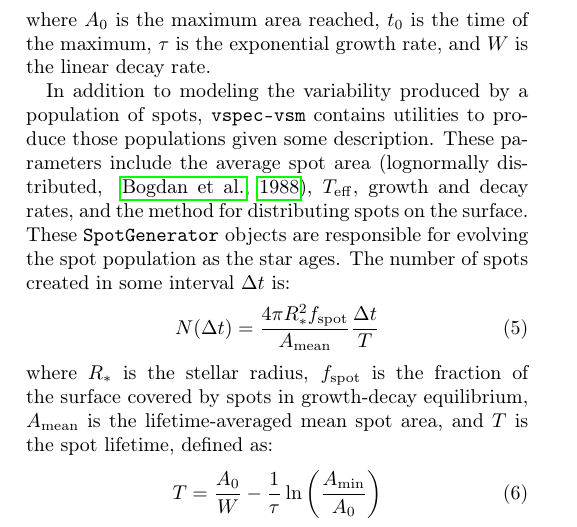
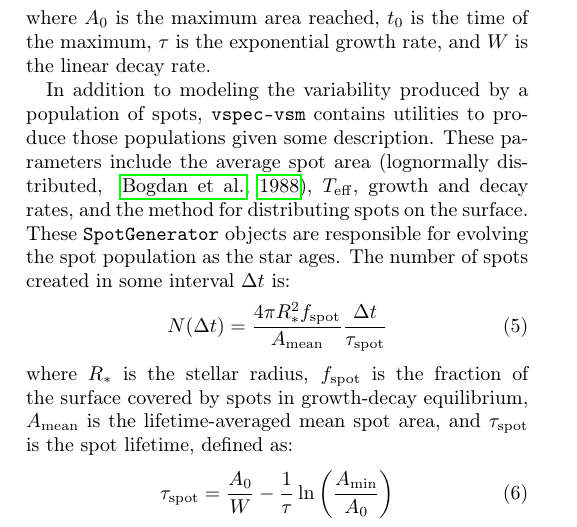
Before and after one commit to VSPEC-collab/vspec-paper, a LaTeX paper (src/tex/ms.tex): part of one column of page 6 of 19, cut so that both start at the same text. Compiled offline with pdfLaTeX; a LaTeX package or settings file that is missing is left out.

Commit message:
[reviewer] change symbol for spot lifetime

```diff
--- a/src/tex/ms.tex
+++ b/src/tex/ms.tex
@@ -356,11 +356,11 @@ where $A_0$ is the maximum area reached, $t_0$ is the time of the maximum, $\tau
 In addition to modeling the variability produced by a population of spots, \texttt{vspec-vsm} contains utilities to produce those populations given some description.
 These parameters include the average spot area \citep[lognormally distributed, ][]{bogdan1988}, \teff, growth and decay rates, and the method for distributing spots on the surface. These \texttt{SpotGenerator} objects are responsible for evolving the spot population as the star ages. The number of spots created in some interval $\Delta t$ is:
 \begin{equation}
-    N(\Delta t) = \frac{4 \pi R_*^2 f_{\rm spot}}{A_{\rm mean}} \frac{\Delta t}{T}
+    N(\Delta t) = \frac{4 \pi R_*^2 f_{\rm spot}}{A_{\rm mean}} \frac{\Delta t}{\tau_\text{spot}}
 \end{equation}
-where $R_*$ is the stellar radius, $f_{\rm spot}$ is the fraction of the surface covered by spots in growth-decay equilibrium, $A_{\rm mean}$ is the lifetime-averaged mean spot area, and $T$ is the spot lifetime, defined as:
+where $R_*$ is the stellar radius, $f_{\rm spot}$ is the fraction of the surface covered by spots in growth-decay equilibrium, $A_{\rm mean}$ is the lifetime-averaged mean spot area, and $\tau_\text{spot}$ is the spot lifetime, defined as:
 \begin{equation}
-    T = \frac{A_0}{W} - \frac{1}{\tau} \ln{\left (\frac{A_{\rm min}}{A_0}\right )}
+    \tau_\text{spot} = \frac{A_0}{W} - \frac{1}{\tau} \ln{\left (\frac{A_{\rm min}}{A_0}\right )}
 \end{equation}
 where $A_{\rm min}$ is the area given to each spot when it is initialized. There are also two modes to distribute spots on the star's surface. The first distributes them isotropically; the second, modeled after analysis of spots on the Sun by \citet{mandal2017}, concentrates the spot latitude around $\pm 15^{\circ}$.
 
```
